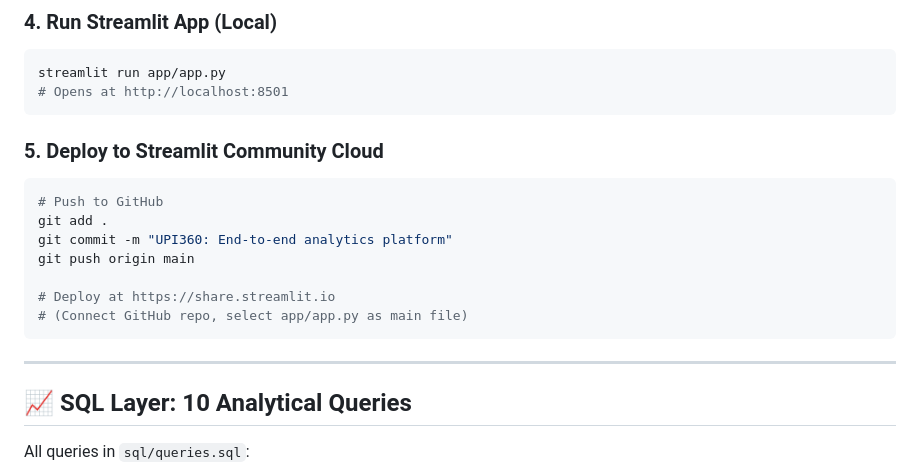
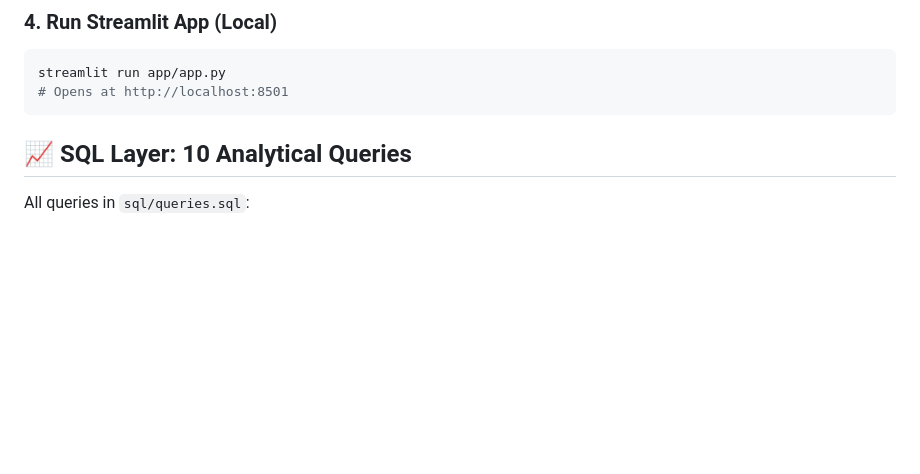
Before and after one commit to Aditya110205/UPI-360, a Markdown page: README.md, the part around the change. Rendered like a GitHub page; blank space fills up the shorter version.

````diff
--- a/README.md
+++ b/README.md
@@ -127,18 +127,6 @@ streamlit run app/app.py
 # Opens at http://localhost:8501
 ```
 
-### 5. Deploy to Streamlit Community Cloud
-```bash
-# Push to GitHub
-git add .
-git commit -m "UPI360: End-to-end analytics platform"
-git push origin main
-
-# Deploy at https://share.streamlit.io
-# (Connect GitHub repo, select app/app.py as main file)
-```
-
----
 
 ## 📈 SQL Layer: 10 Analytical Queries
 
````
